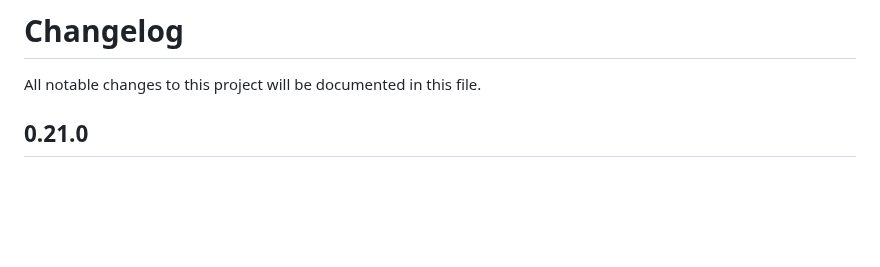
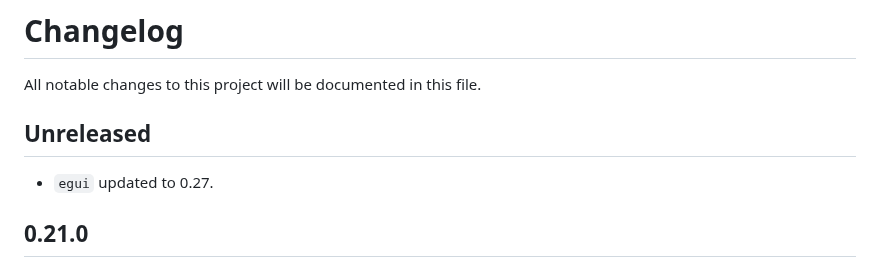
Before and after one commit to podusowski/walkers, a Markdown page: CHANGELOG.md, the part around the change. Drawn GitHub-style; blank space fills up the shorter version.

Commit message:
chanelong updated

```diff
--- a/CHANGELOG.md
+++ b/CHANGELOG.md
@@ -1,6 +1,10 @@
 # Changelog
 
 All notable changes to this project will be documented in this file.
+
+## Unreleased
+
+ * `egui` updated to 0.27.
 
 ## 0.21.0
 
```
